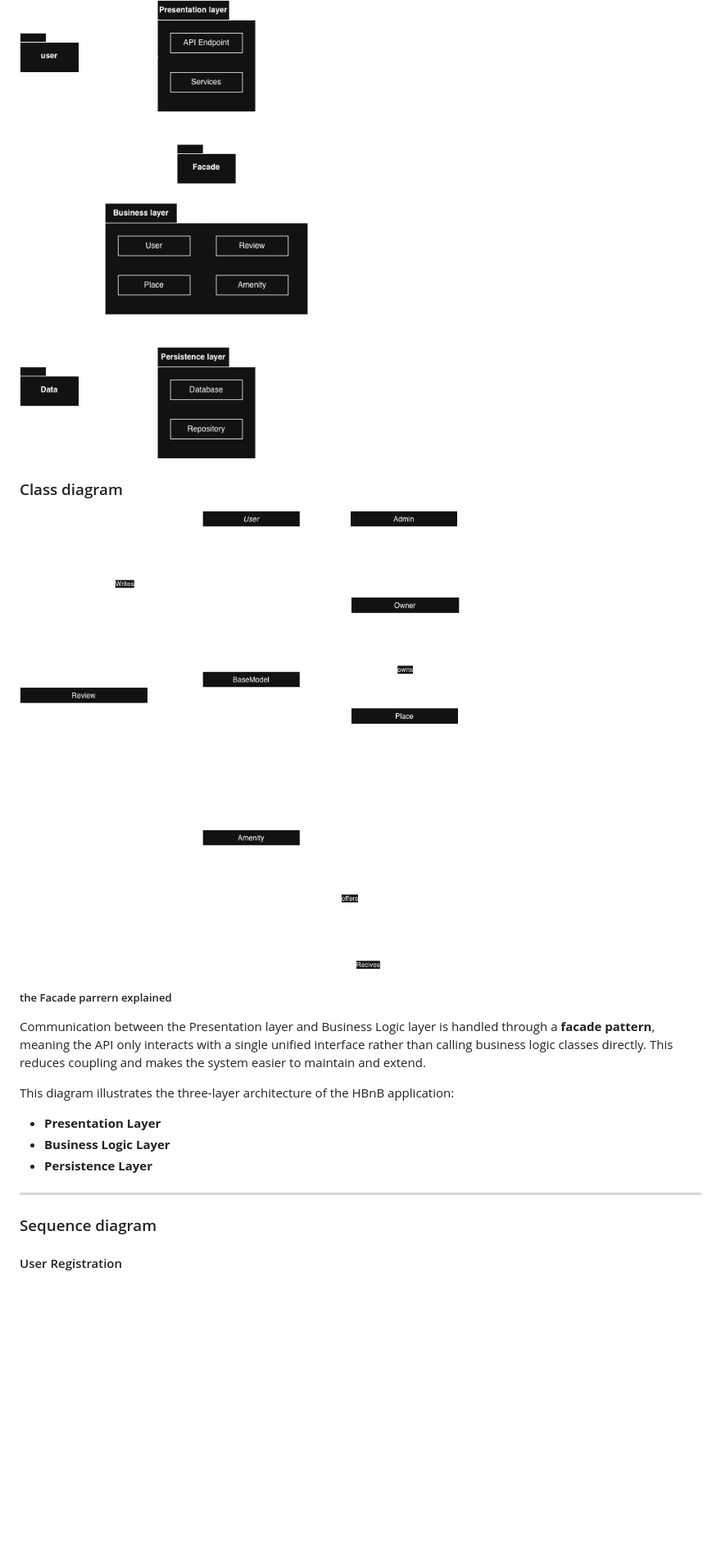
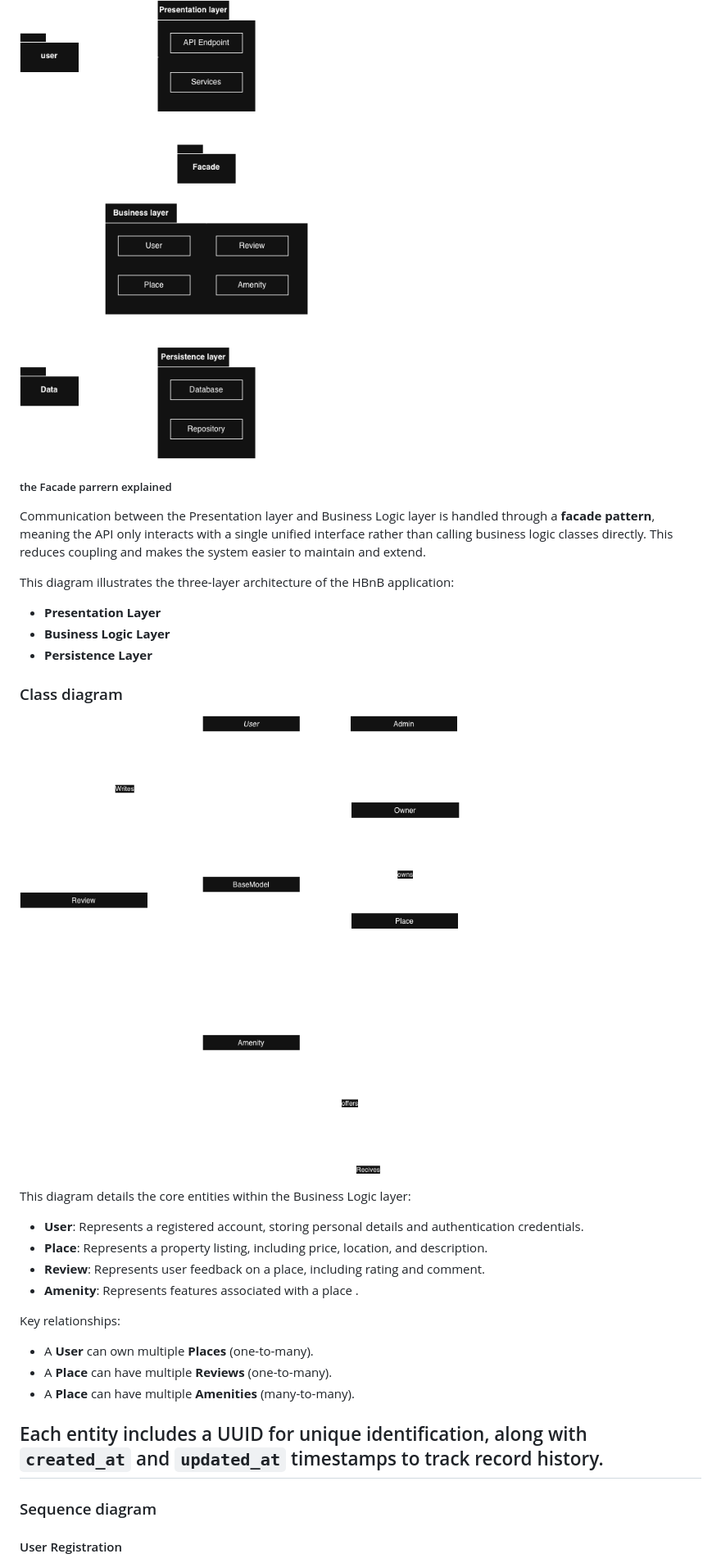
Before and after one commit to shahd-v/holbertonschool-hbnb, a Markdown page: README.md, the part around the change. Shown at 82% size. Rendered like a GitHub page; blank space fills up the shorter version.

Commit message:
Update README with class diagram and entity details
Added class diagram section and details to README.

```diff
--- a/README.md
+++ b/README.md
@@ -31,9 +31,7 @@ This project is an elevated vertion of Airbnb where the user is allowed to:
 
 ![Package Diagram](part1/Package_Diagram.drawio.png)
 
-### Class diagram
 
-![Class Diagram](part1/Class_Diagram.drawio.png)
 
 ##### the Facade parrern explained
 Communication between the Presentation layer and Business Logic layer is handled through a **facade pattern**, meaning the API only interacts with a single unified interface rather than calling business logic classes directly. This reduces coupling and makes the system easier to maintain and extend.
@@ -42,6 +40,24 @@ This diagram illustrates the three-layer architecture of the HBnB application:
 - **Presentation Layer**
 - **Business Logic Layer**
 - **Persistence Layer**
+
+
+### Class diagram
+
+![Class Diagram](part1/Class_Diagram.drawio.png)
+
+This diagram details the core entities within the Business Logic layer:
+- **User**: Represents a registered account, storing personal details and authentication credentials.
+- **Place**: Represents a property listing, including price, location, and description.
+- **Review**: Represents user feedback on a place, including rating and comment.
+- **Amenity**: Represents features associated with a place .
+
+Key relationships:
+- A **User** can own multiple **Places** (one-to-many).
+- A **Place** can have multiple **Reviews** (one-to-many).
+- A **Place** can have multiple **Amenities** (many-to-many).
+
+Each entity includes a UUID for unique identification, along with `created_at` and `updated_at` timestamps to track record history.
 ---
 ### Sequence diagram
 
```
